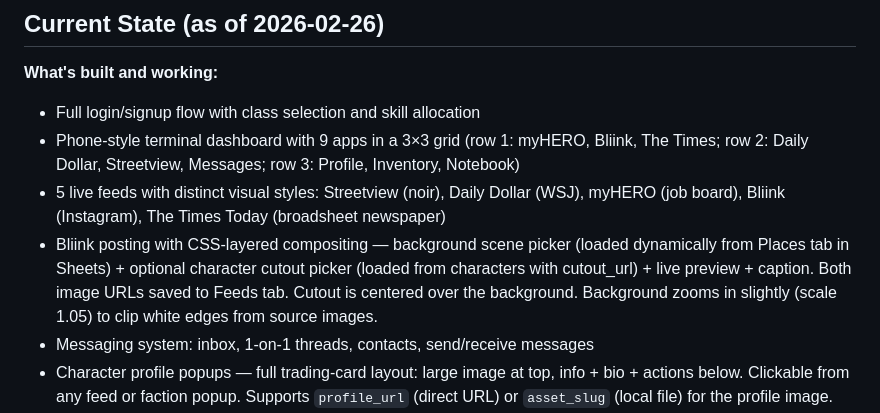
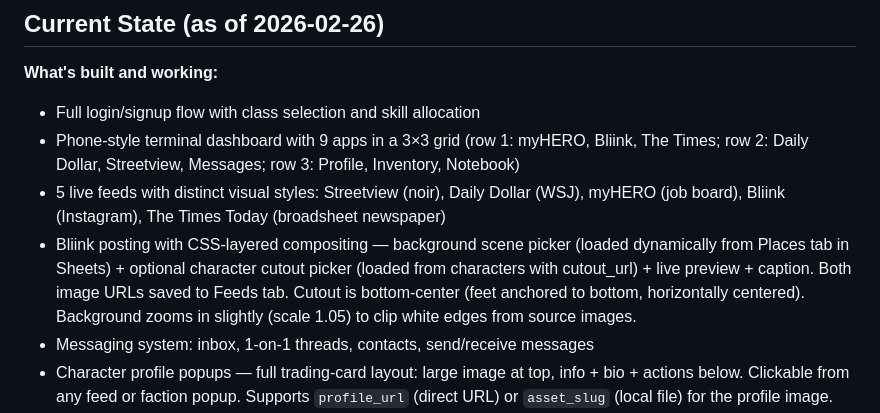
Before and after one commit to maxcannoniv/myhero, a Markdown page: CLAUDE.md, the part around the change. Rendered like a GitHub page.

Commit message:
Update CLAUDE.md: Bliink cutout is bottom-center
Co-Authored-By: Claude Sonnet 4.6 <noreply@anthropic.com>

```diff
--- a/CLAUDE.md
+++ b/CLAUDE.md
@@ -480,7 +480,7 @@ Missions live in three Sheets tabs: `Missions`, `MissionQuestions`, `MissionSubm
 - Full login/signup flow with class selection and skill allocation
 - Phone-style terminal dashboard with 9 apps in a 3×3 grid (row 1: myHERO, Bliink, The Times; row 2: Daily Dollar, Streetview, Messages; row 3: Profile, Inventory, Notebook)
 - 5 live feeds with distinct visual styles: Streetview (noir), Daily Dollar (WSJ), myHERO (job board), Bliink (Instagram), The Times Today (broadsheet newspaper)
-- Bliink posting with CSS-layered compositing — background scene picker (loaded dynamically from Places tab in Sheets) + optional character cutout picker (loaded from characters with cutout_url) + live preview + caption. Both image URLs saved to Feeds tab. Cutout is centered over the background. Background zooms in slightly (scale 1.05) to clip white edges from source images.
+- Bliink posting with CSS-layered compositing — background scene picker (loaded dynamically from Places tab in Sheets) + optional character cutout picker (loaded from characters with cutout_url) + live preview + caption. Both image URLs saved to Feeds tab. Cutout is bottom-center (feet anchored to bottom, horizontally centered). Background zooms in slightly (scale 1.05) to clip white edges from source images.
 - Messaging system: inbox, 1-on-1 threads, contacts, send/receive messages
 - Character profile popups — full trading-card layout: large image at top, info + bio + actions below. Clickable from any feed or faction popup. Supports `profile_url` (direct URL) or `asset_slug` (local file) for the profile image.
 - Faction popups — clicking a faction name opens a card with description, leader (clickable), optional banner image, and member list (if `members_public = yes`). All members are clickable.
```
